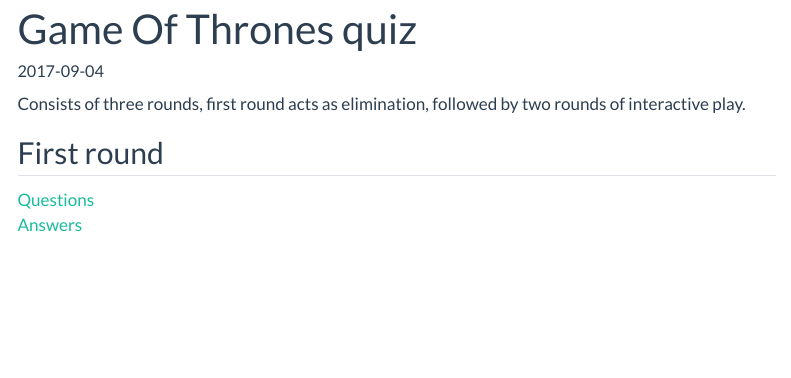
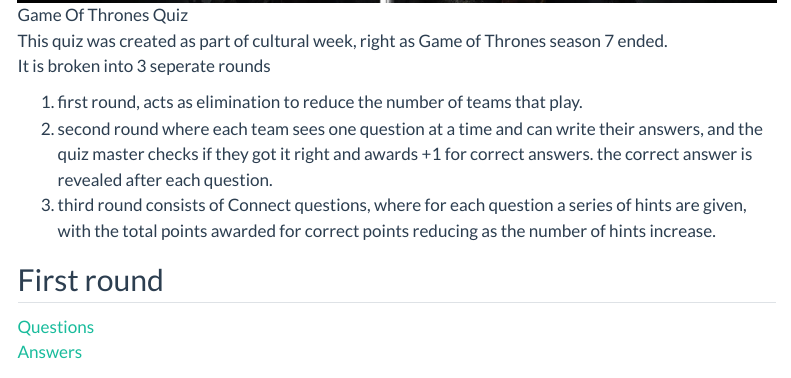
Before and after one commit to arjunbazinga/arjunbazinga.github.io, a Quarto document (posts/game-of-thrones-quiz/index.qmd): the page in a window 1100 px wide, from 10 px down before the commit and from 480 px down after it. Rendered offline with R 4.5, knitr and Pandoc in place of Quarto, with nearby package versions; menus at the side of the page are left out.

Commit message:
feat: Update Game of Thrones quiz description and structure

```diff
--- a/posts/game-of-thrones-quiz/index.qmd
+++ b/posts/game-of-thrones-quiz/index.qmd
@@ -1,6 +1,6 @@
 ---
 title: Game Of Thrones quiz
 layout: post
-description: A game of thrones quiz made for cultural week.
+description: A quiz made for cultural week
 categories: [ IIT Indore, Quiz]
 date: "2017-09-04"
@@ -7,7 +8,13 @@
 ---
 
+![Game Of Thrones Quiz](./gameofthronesquiz.jpg)
 
-Consists of three rounds, first round acts as elimination, followed by two rounds of interactive play.
+This quiz was created as part of cultural week, right as Game of Thrones season 7 ended.
+It is broken into 3 seperate rounds
+
+1. first round, acts as elimination to reduce the number of teams that play.
+2. second round where each team sees one question at a time and can write their answers, and the quiz master checks if they got it right and awards +1 for correct answers. the correct answer is revealed after each question.
+3. third round consists of Connect questions, where for each question a series of hints are given, with the total points awarded for correct points reducing as the number of hints increase.
 
 
 ## First round
```
Also changed, not shown: posts/game-of-thrones-quiz/gameofthronesquiz.jpg (added), posts/game-of-thrones-quiz/index.qmd (1 more changed lines).
